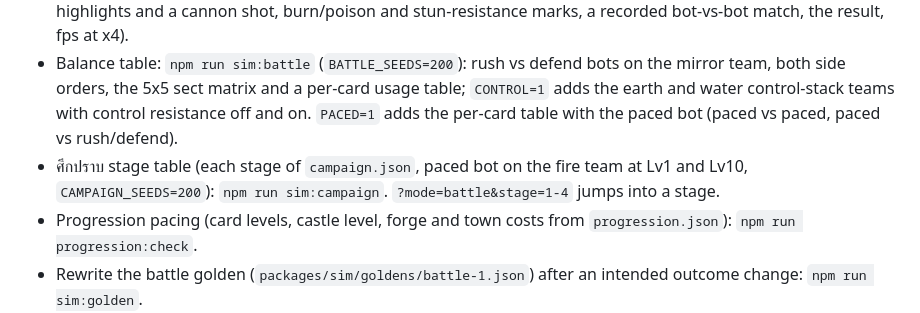
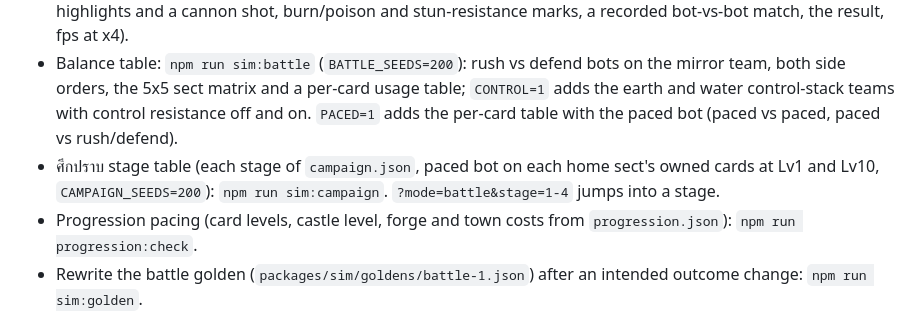
Before and after one commit to jonmaxmore/TD-Games-Idel, a Markdown page: CLAUDE.md, the part around the change. Rendered like a GitHub page.

Commit message:
CLAUDE.md: sim:campaign measures each home sect's owned cards
Co-Authored-By: Claude Opus 5.5 <noreply@anthropic.com>
Claude-Session: https://claude.ai/code/session_01N8aJJpbdQASNmCUwGqaVhq

```diff
--- a/CLAUDE.md
+++ b/CLAUDE.md
@@ -45,7 +45,7 @@ Do not use `caveman` for design docs or user-facing explanations; it is fine for
 - Tests (castle battle rules, balance, golden, determinism, client data): `npm test`. One file: `npx vitest run packages/sim/test/battle.test.ts`.
 - Visual proof: `npm run shots` → `shots/` (title, team setup with a redraw, a hand-played match with counter highlights and a cannon shot, burn/poison and stun-resistance marks, a recorded bot-vs-bot match, the result, fps at x4).
 - Balance table: `npm run sim:battle` (`BATTLE_SEEDS=200`): rush vs defend bots on the mirror team, both side orders, the 5x5 sect matrix and a per-card usage table; `CONTROL=1` adds the earth and water control-stack teams with control resistance off and on. `PACED=1` adds the per-card table with the paced bot (paced vs paced, paced vs rush/defend).
-- ศึกปราบ stage table (each stage of `campaign.json`, paced bot on the fire team at Lv1 and Lv10, `CAMPAIGN_SEEDS=200`): `npm run sim:campaign`. `?mode=battle&stage=1-4` jumps into a stage.
+- ศึกปราบ stage table (each stage of `campaign.json`, paced bot on each home sect's owned cards at Lv1 and Lv10, `CAMPAIGN_SEEDS=200`): `npm run sim:campaign`. `?mode=battle&stage=1-4` jumps into a stage.
 - Progression pacing (card levels, castle level, forge and town costs from `progression.json`): `npm run progression:check`.
 - Rewrite the battle golden (`packages/sim/goldens/battle-1.json`) after an intended outcome change: `npm run sim:golden`.
 - Backend locally (from M1): `docker compose -f infra/docker-compose.yml up`, then `npm run dev:server`.
```
